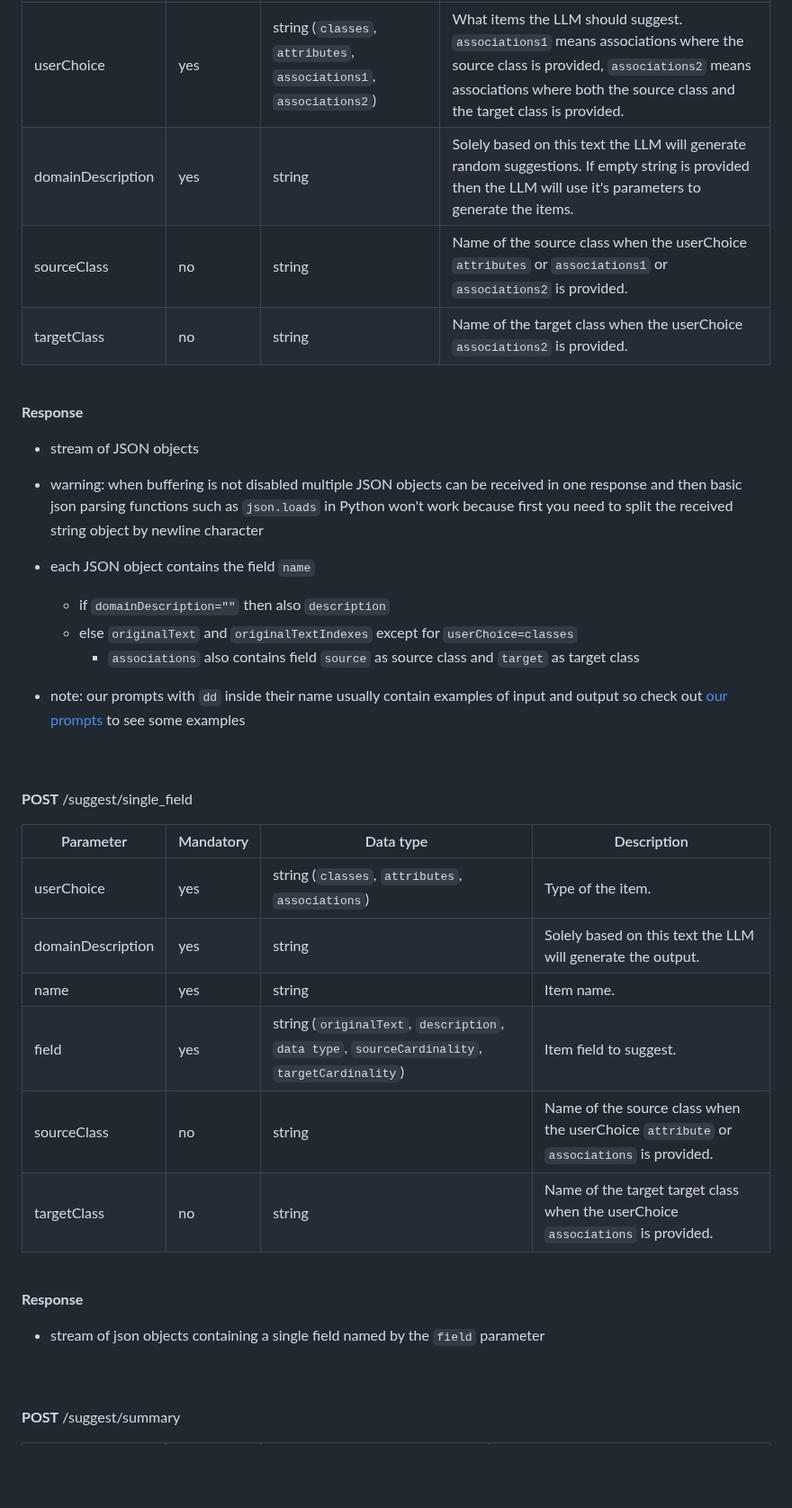
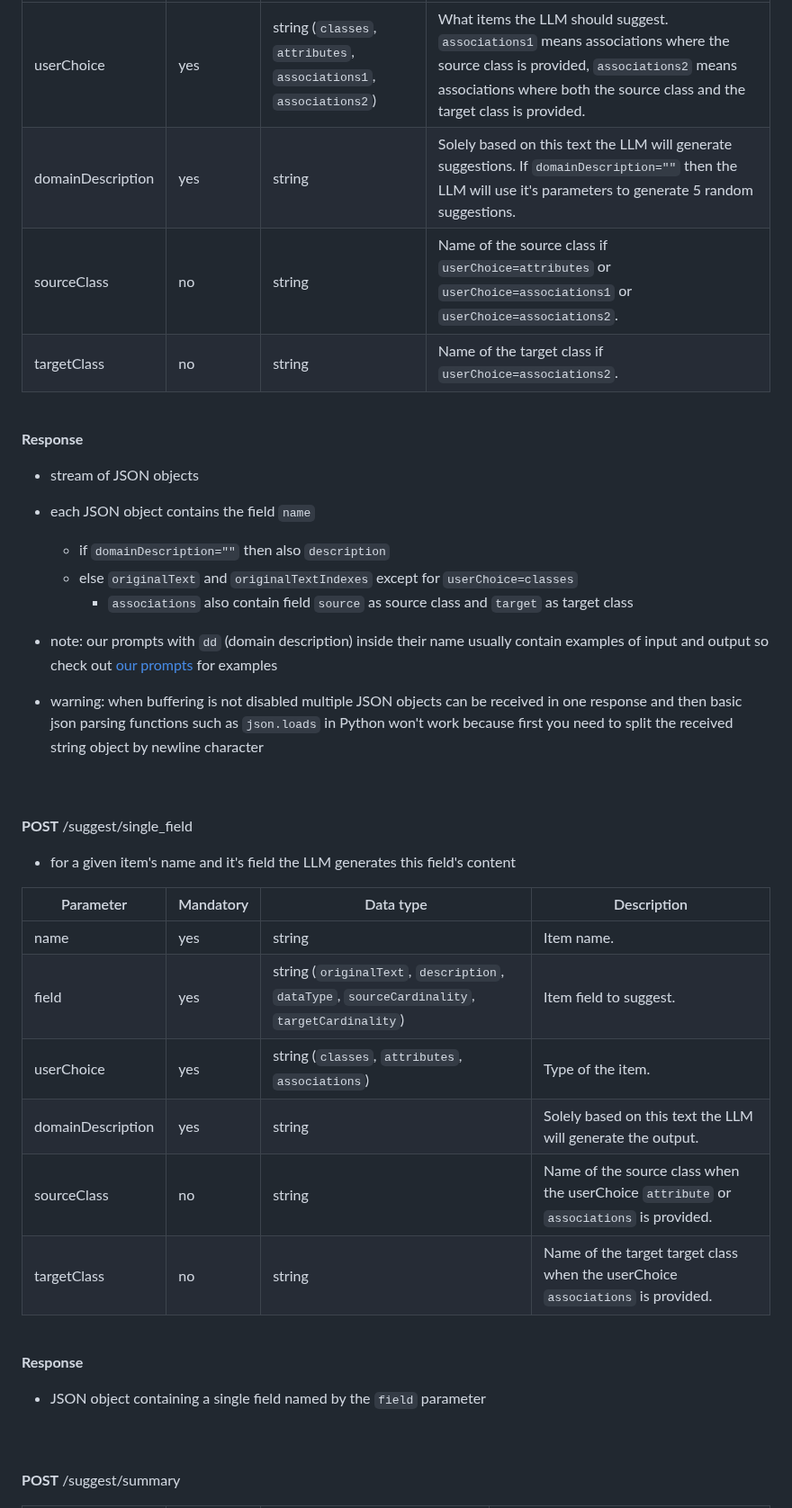
Before and after one commit to Dominik7131/Conceptual-Modeling-LLM-Assistant, a Markdown page: docs/api-endpoints.md, the part around one of its changes. Shown at 90% size. Rendered like a GitHub page; blank space fills up the shorter version.

```diff
--- a/docs/api-endpoints.md
+++ b/docs/api-endpoints.md
@@ -6,41 +6,42 @@
 | Parameter | Mandatory  | Data type | Description  |
 |---|---|---|---|
 | userChoice  | yes |  string (`classes`, `attributes`, `associations1`, `associations2`) | What items the LLM should suggest. `associations1` means associations where the source class is provided, `associations2` means associations where both the source class and the target class is provided. |
-| domainDescription  | yes | string | Solely based on this text the LLM will generate random suggestions. If empty string is provided then the LLM will use it's parameters to generate the items. |
-| sourceClass  | no | string  | Name of the source class when the userChoice `attributes` or `associations1` or `associations2` is provided. |
-| targetClass  | no  | string | Name of the target class when the userChoice `associations2` is provided.  |
+| domainDescription  | yes | string | Solely based on this text the LLM will generate suggestions. If `domainDescription=""` then the LLM will use it's parameters to generate 5 random suggestions. |
+| sourceClass  | no | string  | Name of the source class if `userChoice=attributes` or `userChoice=associations1` or `userChoice=associations2`. |
+| targetClass  | no  | string | Name of the target class if `userChoice=associations2`.  |
 
 
 <br/>
 
 **Response**
 - stream of JSON objects
-- warning: when buffering is not disabled multiple JSON objects can be received in one response and then basic json parsing functions such as `json.loads` in Python won't work because first you need to split the received string object by newline character
 - each JSON object contains the field `name`
     - if `domainDescription=""` then also `description`
     - else `originalText` and `originalTextIndexes` except for `userChoice=classes`
-        - `associations` also contains field `source` as source class and `target` as target class
+        - `associations` also contain field `source` as source class and `target` as target class
 
-- note: our prompts with `dd` inside their name usually contain examples of input and output so check out [our prompts](https://github.com/Dominik7131/Conceptual-Modeling-LLM-Assistant/tree/master/prompts) to see some examples
+- note: our prompts with `dd` (domain description) inside their name usually contain examples of input and output so check out [our prompts](https://github.com/Dominik7131/Conceptual-Modeling-LLM-Assistant/tree/master/prompts) for examples
+- warning: when buffering is not disabled multiple JSON objects can be received in one response and then basic json parsing functions such as `json.loads` in Python won't work because first you need to split the received string object by newline character
 <br/>
 <br/>
 
 
 **POST** /suggest/single_field
+- for a given item's name and it's field the LLM generates this field's content
 
 | Parameter | Mandatory | Data type | Description |
 |-----------|-----------|-----------|-------------|
+| name      | yes       | string    | Item name.  |
+| field     | yes       | string (`originalText`, `description`, `dataType`, `sourceCardinality`, `targetCardinality`) | Item field to suggest. |
 | userChoice | yes     | string (`classes`, `attributes`, `associations`) | Type of the item. |
 | domainDescription | yes     | string | Solely based on this text the LLM will generate the output.
-| name      | yes       | string    | Item name.   |
-| field     | yes       | string (`originalText`, `description`, `data type`, `sourceCardinality`, `targetCardinality`) | Item field to suggest. |
 | sourceClass  | no | string  | Name of the source class when the userChoice `attribute` or `associations` is provided. |
 | targetClass  | no  | string | Name of the target target class when the userChoice `associations` is provided.  |
 
 <br/>
 
 **Response**
-- stream of json objects containing a single field named by the `field` parameter
+- JSON object containing a single field named by the `field` parameter
 
 
 <br/>
```
Also changed, not shown: other parts of docs/api-endpoints.md (+15 -12 lines).
